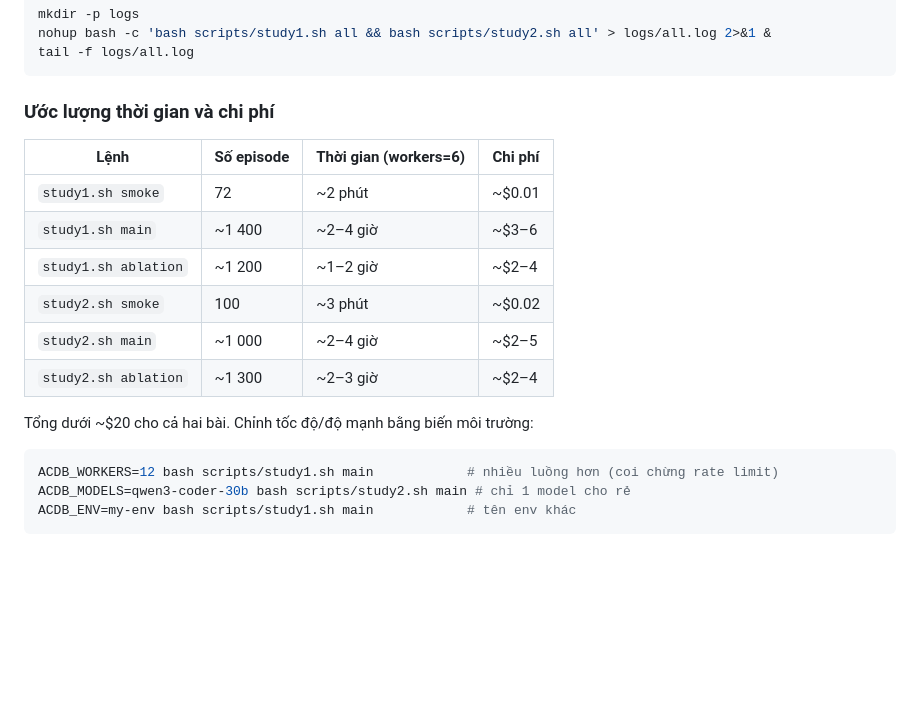
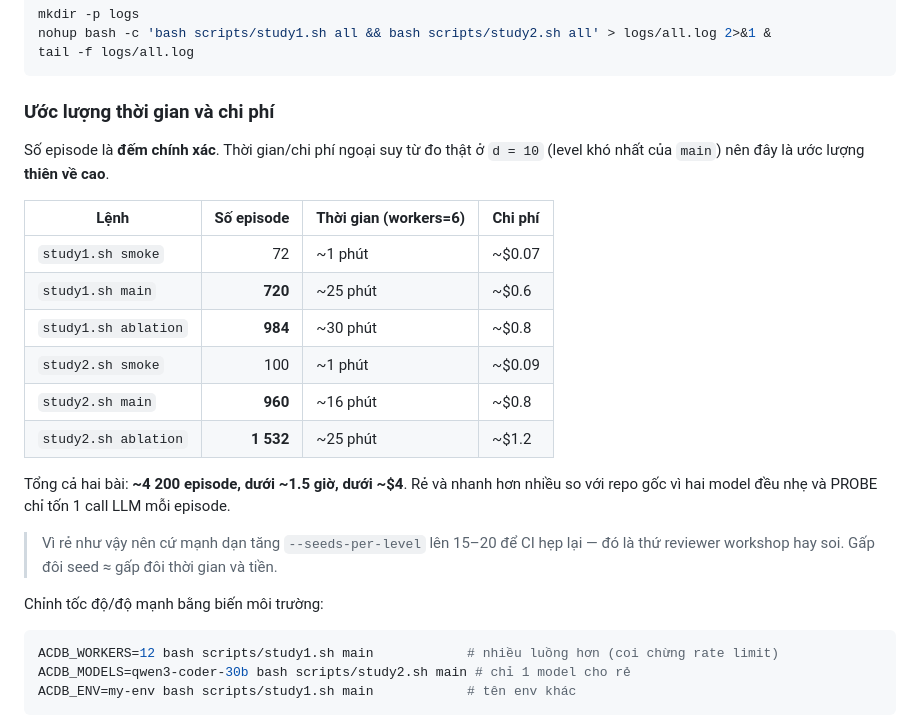
Before and after one commit to langkhachhoha/Active-Causal-Discovery-Bench, a Markdown page: docs/RUNNING_ON_SERVER.md, the part around the change. Drawn GitHub-style; blank space fills up the shorter version.

Commit message:
Correct runtime and cost estimates with measured numbers
Counted work items exactly and measured wall time at d=10 (the hardest level
in the main stage). The earlier estimates were roughly an order of magnitude
too pessimistic: the full set of six stages is ~4200 episodes, under 1.5 hours
at 6 workers, and under $4.

Co-Authored-By: Claude Opus 5 <noreply@anthropic.com>

````diff
--- a/docs/RUNNING_ON_SERVER.md
+++ b/docs/RUNNING_ON_SERVER.md
@@ -114,16 +114,25 @@ tail -f logs/all.log
 
 ### Ước lượng thời gian và chi phí
 
+Số episode là **đếm chính xác**. Thời gian/chi phí ngoại suy từ đo thật ở `d = 10`
+(level khó nhất của `main`) nên đây là ước lượng **thiên về cao**.
+
 | Lệnh | Số episode | Thời gian (workers=6) | Chi phí |
-|---|---|---|---|
-| `study1.sh smoke` | 72 | ~2 phút | ~$0.01 |
-| `study1.sh main` | ~1 400 | ~2–4 giờ | ~$3–6 |
-| `study1.sh ablation` | ~1 200 | ~1–2 giờ | ~$2–4 |
-| `study2.sh smoke` | 100 | ~3 phút | ~$0.02 |
-| `study2.sh main` | ~1 000 | ~2–4 giờ | ~$2–5 |
-| `study2.sh ablation` | ~1 300 | ~2–3 giờ | ~$2–4 |
+|---|---:|---|---|
+| `study1.sh smoke` | 72 | ~1 phút | ~$0.07 |
+| `study1.sh main` | **720** | ~25 phút | ~$0.6 |
+| `study1.sh ablation` | **984** | ~30 phút | ~$0.8 |
+| `study2.sh smoke` | 100 | ~1 phút | ~$0.09 |
+| `study2.sh main` | **960** | ~16 phút | ~$0.8 |
+| `study2.sh ablation` | **1 532** | ~25 phút | ~$1.2 |
 
-Tổng dưới ~$20 cho cả hai bài. Chỉnh tốc độ/độ mạnh bằng biến môi trường:
+Tổng cả hai bài: **~4 200 episode, dưới ~1.5 giờ, dưới ~$4**. Rẻ và nhanh hơn nhiều so với
+repo gốc vì hai model đều nhẹ và PROBE chỉ tốn 1 call LLM mỗi episode.
+
+> Vì rẻ như vậy nên cứ mạnh dạn tăng `--seeds-per-level` lên 15–20 để CI hẹp lại —
+> đó là thứ reviewer workshop hay soi. Gấp đôi seed ≈ gấp đôi thời gian và tiền.
+
+Chỉnh tốc độ/độ mạnh bằng biến môi trường:
 
 ```bash
 ACDB_WORKERS=12 bash scripts/study1.sh main            # nhiều luồng hơn (coi chừng rate limit)
````
Also changed, not shown: README.md (+3 -2 lines).
